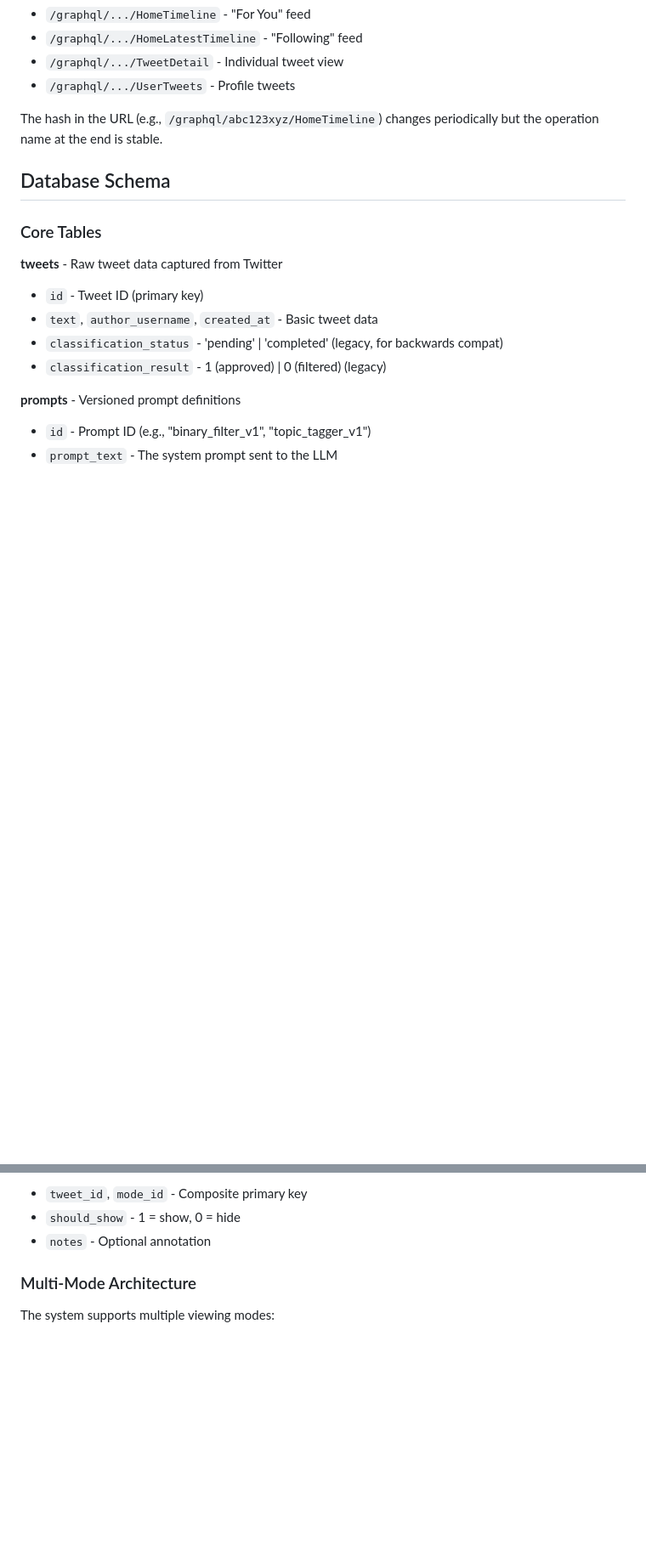
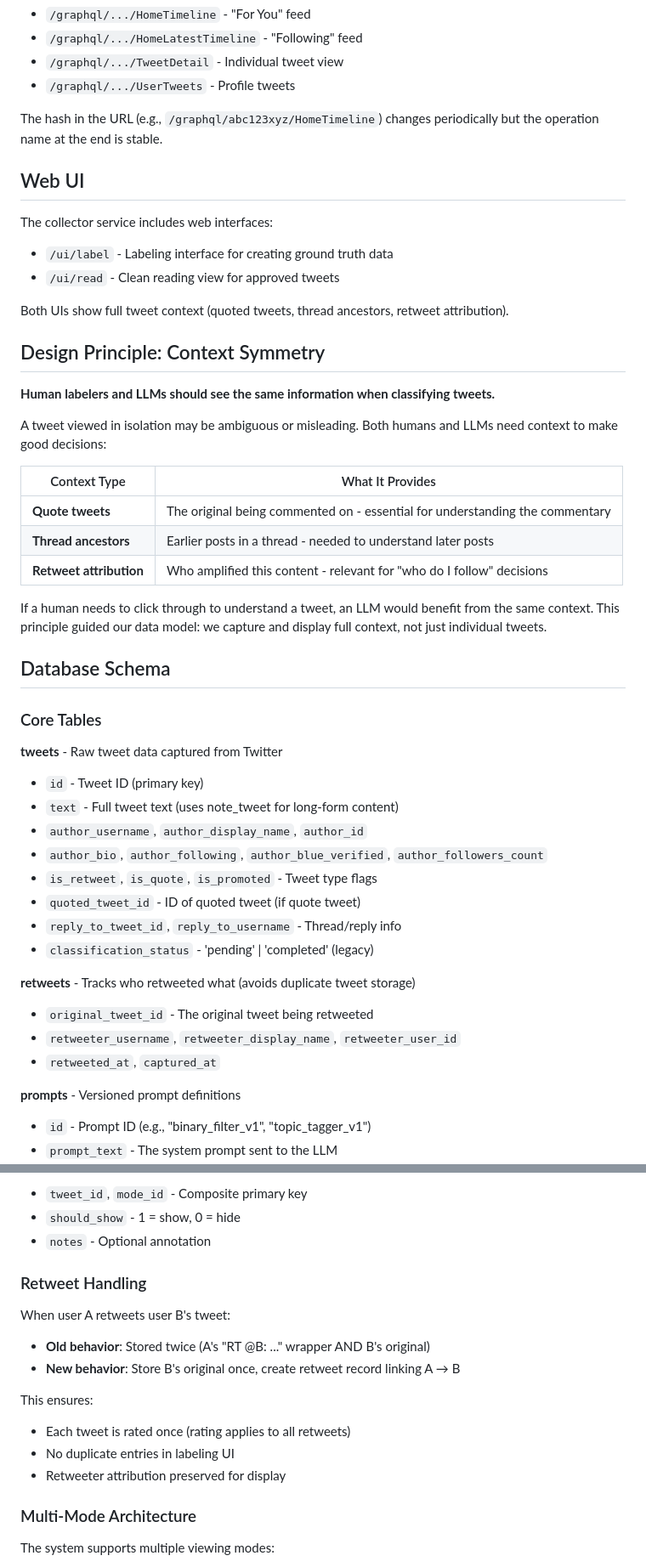
Before and after one commit to davmre/aerie, a Markdown page: CLAUDE.md, 2 parts joined by grey strips. Shown at 85% size. Rendered like a GitHub page; blank space fills up the shorter version.

Commit message:
Document context symmetry principle and updated schema
- Add Web UI section describing /ui/label and /ui/read endpoints
- Add "Design Principle: Context Symmetry" explaining why human labelers
  and LLMs should see the same tweet context
- Update database schema with new author fields (bio, following,
  blue_verified, followers_count)
- Document retweets table and deduplication approach
- Add retweet handling explanation

🤖 Generated with [Claude Code](https://claude.com/claude-code)

Co-Authored-By: Claude Opus 4.5 <noreply@anthropic.com>

```diff
--- a/CLAUDE.md
+++ b/CLAUDE.md
@@ -99,15 +99,47 @@ Twitter's timeline data comes from endpoints like:
 
 The hash in the URL (e.g., `/graphql/abc123xyz/HomeTimeline`) changes periodically but the operation name at the end is stable.
 
+## Web UI
+
+The collector service includes web interfaces:
+
+- `/ui/label` - Labeling interface for creating ground truth data
+- `/ui/read` - Clean reading view for approved tweets
+
+Both UIs show full tweet context (quoted tweets, thread ancestors, retweet attribution).
+
+## Design Principle: Context Symmetry
+
+**Human labelers and LLMs should see the same information when classifying tweets.**
+
+A tweet viewed in isolation may be ambiguous or misleading. Both humans and LLMs need context to make good decisions:
+
+| Context Type | What It Provides |
+|--------------|------------------|
+| **Quote tweets** | The original being commented on - essential for understanding the commentary |
+| **Thread ancestors** | Earlier posts in a thread - needed to understand later posts |
+| **Retweet attribution** | Who amplified this content - relevant for "who do I follow" decisions |
+
+If a human needs to click through to understand a tweet, an LLM would benefit from the same context. This principle guided our data model: we capture and display full context, not just individual tweets.
+
 ## Database Schema
 
 ### Core Tables
 
 **tweets** - Raw tweet data captured from Twitter
 - `id` - Tweet ID (primary key)
-- `text`, `author_username`, `created_at` - Basic tweet data
-- `classification_status` - 'pending' | 'completed' (legacy, for backwards compat)
-- `classification_result` - 1 (approved) | 0 (filtered) (legacy)
+- `text` - Full tweet text (uses note_tweet for long-form content)
+- `author_username`, `author_display_name`, `author_id`
+- `author_bio`, `author_following`, `author_blue_verified`, `author_followers_count`
+- `is_retweet`, `is_quote`, `is_promoted` - Tweet type flags
+- `quoted_tweet_id` - ID of quoted tweet (if quote tweet)
+- `reply_to_tweet_id`, `reply_to_username` - Thread/reply info
+- `classification_status` - 'pending' | 'completed' (legacy)
+
+**retweets** - Tracks who retweeted what (avoids duplicate tweet storage)
+- `original_tweet_id` - The original tweet being retweeted
+- `retweeter_username`, `retweeter_display_name`, `retweeter_user_id`
+- `retweeted_at`, `captured_at`
 
 **prompts** - Versioned prompt definitions
 - `id` - Prompt ID (e.g., "binary_filter_v1", "topic_tagger_v1")
@@ -128,6 +160,17 @@ The hash in the URL (e.g., `/graphql/abc123xyz/HomeTimeline`) changes periodical
 - `tweet_id`, `mode_id` - Composite primary key
 - `should_show` - 1 = show, 0 = hide
 - `notes` - Optional annotation
+
+### Retweet Handling
+
+When user A retweets user B's tweet:
+- **Old behavior**: Stored twice (A's "RT @B: ..." wrapper AND B's original)
+- **New behavior**: Store B's original once, create retweet record linking A → B
+
+This ensures:
+- Each tweet is rated once (rating applies to all retweets)
+- No duplicate entries in labeling UI
+- Retweeter attribution preserved for display
 
 ### Multi-Mode Architecture
 
```
